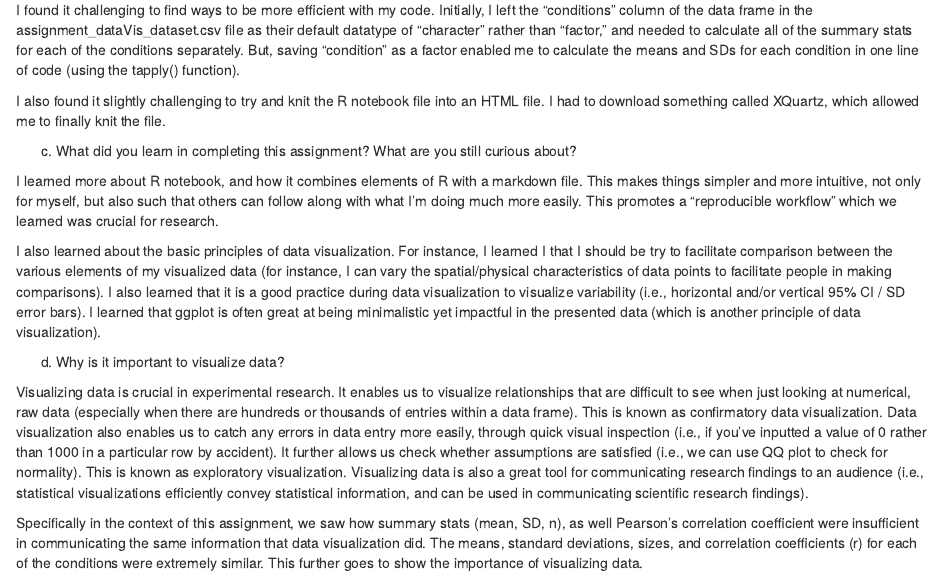
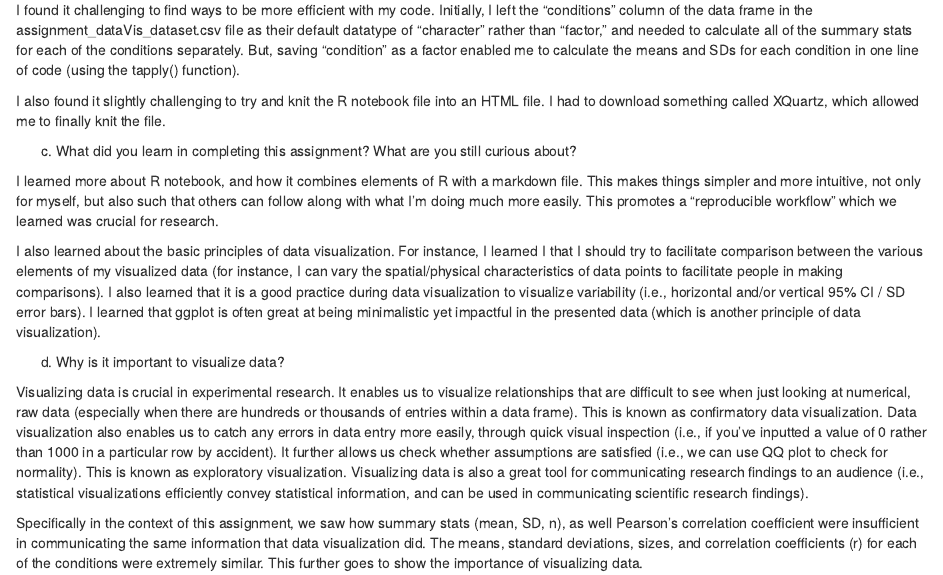
Before and after one commit to Perception-Lab-PNB3EE3/maghamShreiya, an R Markdown document (Magham_Shreiya_assignments/Data_visualization_assignment/dataVisualisation_analyses.Rmd): the page in a window 1100 px wide, from 5720 px down. The pictures show the output file Magham_Shreiya_assignments/Data_visualization_assignment/dataVisualisation_analyses.html that the author committed with the source, opened offline.

Commit message:
fixing grammar in data visualization assignment

```diff
--- a/Magham_Shreiya_assignments/Data_visualization_assignment/dataVisualisation_analyses.Rmd
+++ b/Magham_Shreiya_assignments/Data_visualization_assignment/dataVisualisation_analyses.Rmd
@@ -182,12 +182,13 @@ such that others can follow along with what I'm doing much more easily. This pro
 a "reproducible workflow" which we learned was crucial for research.
 
 I also learned about the basic principles of data visualization. For instance, I
-learned I that I should be try to facilitate comparison between the various elements
+learned I that I should try to facilitate comparison between the various elements
 of my visualized data (for instance, I can vary the spatial/physical characteristics
 of data points to facilitate people in making comparisons). I also learned that it is
 a good practice during data visualization to visualize variability (i.e., horizontal
 and/or vertical 95% CI / SD error bars). I learned that ggplot is often great at being
-minimalistic yet impactful in the presented data (which is another principle of data visualization).
+minimalistic yet impactful in the presented data (which is another principle of data
+visualization).
 
 d. Why is it important to visualize data?
 
```
Also changed, not shown: Magham_Shreiya_assignments/Data_visualization_assignment/dataVisualisation_analyses.html.
